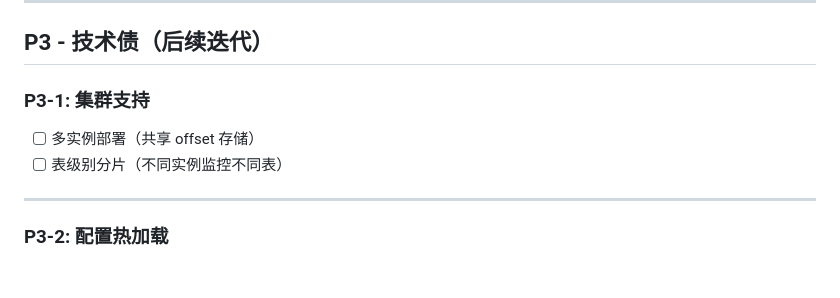
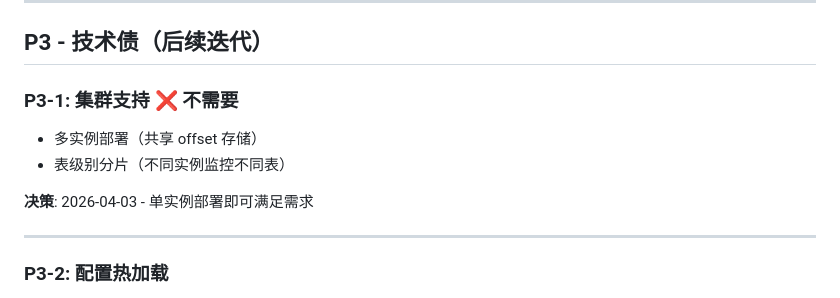
Before and after one commit to cnlangzi/dbkrab, a Markdown page: TODOS.md, the part around the change. GitHub-like rendering; blank space fills up the shorter version.

Commit message:
docs: mark P3-1 cluster support as not needed

```diff
--- a/TODOS.md
+++ b/TODOS.md
@@ -154,9 +154,11 @@
 
 ## P3 - 技术债（后续迭代）
 
-### P3-1: 集群支持
-- [ ] 多实例部署（共享 offset 存储）
-- [ ] 表级别分片（不同实例监控不同表）
+### P3-1: 集群支持 ❌ **不需要**
+- 多实例部署（共享 offset 存储）
+- 表级别分片（不同实例监控不同表）
+
+**决策**: 2026-04-03 - 单实例部署即可满足需求
 
 ---
 
```
